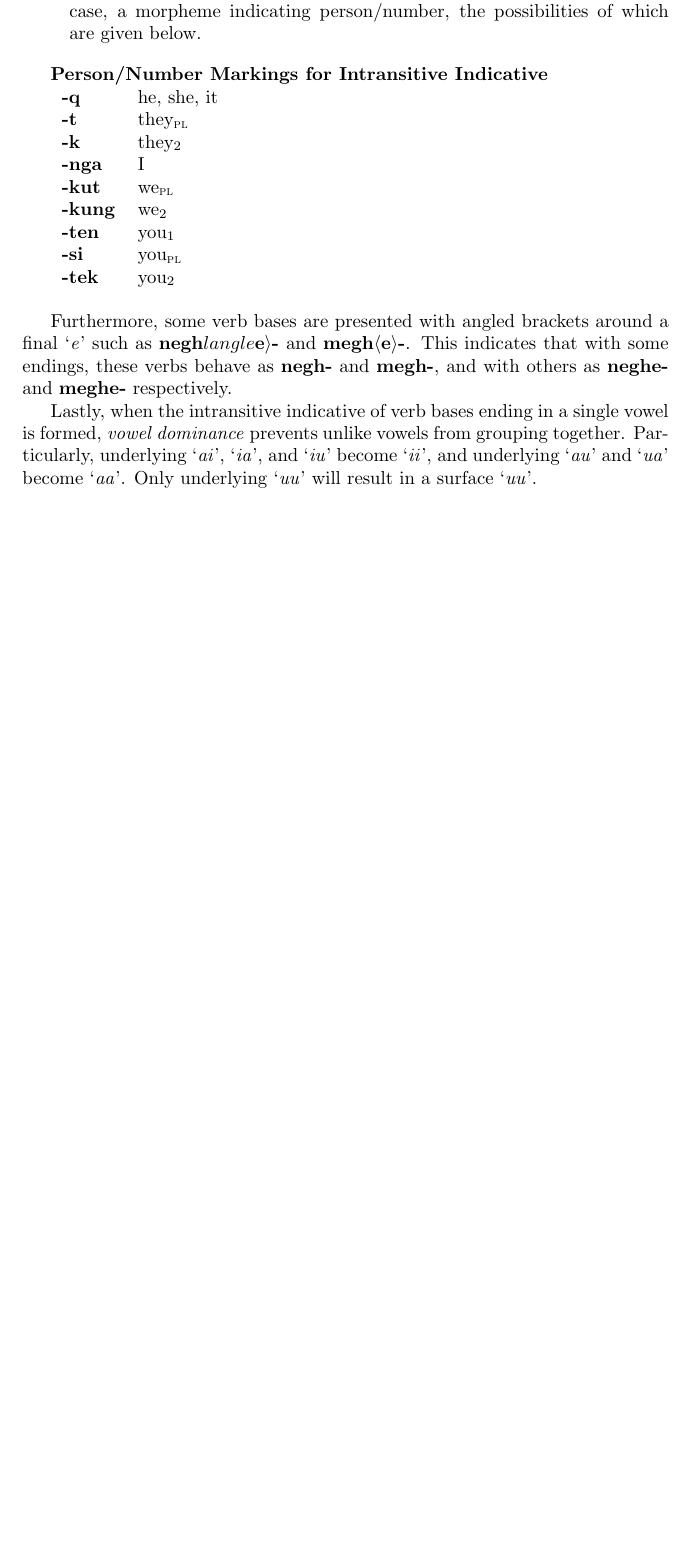
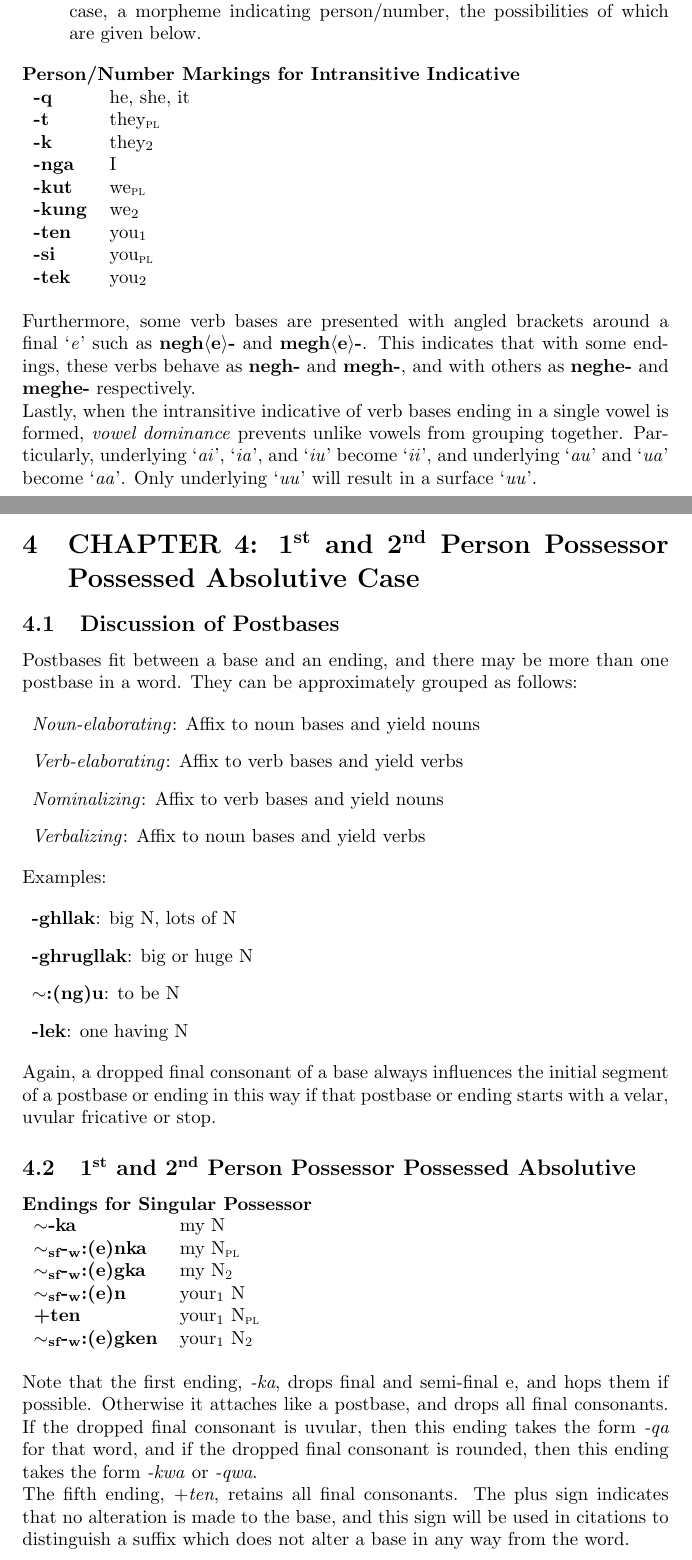
Before and after one commit to SaintLawrenceIslandYupik/finite_state_morphology, a LaTeX document (yupik_notes.tex): part of page 2 of 2 before the commit and two parts of pages 2 and 3 of 4 after it, the two joined at a grey line, cut so that both start at the same text, the shorter picture padded with empty space. Compiled offline with pdfLaTeX.

Commit message:
Added notes for Chapter 4

```diff
--- a/yupik_notes.tex
+++ b/yupik_notes.tex
@@ -1,11 +1,15 @@
 \documentclass{article}
 
+\setlength{\parindent}{0pt}
 \usepackage{amsmath}
 
 \begin{document}
 
 \section{}
 
+%%%%%%%%%%%%%%%%%
+%   CHAPTER 2   %
+%%%%%%%%%%%%%%%%%
 \section{CHAPTER 2: Words and Bases; Formation of Unpossessed Plural and Dual
 Absolutive Case; Conventional Duals}
 
@@ -71,7 +79,7 @@ Absolutive Case; Conventional Duals}
 
 \vspace{12pt}
 
-Furthermore, some verb bases are presented with angled brackets around a final `\textit{e}' such as \textbf{negh$langle$e$\rangle$-} and \textbf{megh$\langle$e$\rangle$-}.
+Furthermore, some verb bases are presented with angled brackets around a final `\textit{e}' such as \textbf{negh$\langle$e$\rangle$-} and \textbf{megh$\langle$e$\rangle$-}.
 %
 This indicates that with some endings, these verbs behave as \textbf{negh-} and \textbf{megh-}, and with others as \textbf{neghe-} and \textbf{meghe-} respectively.
 
@@ -81,4 +89,57 @@ Particularly, underlying `\textit{ai}', `\textit{ia}', and `\textit{iu}' become
 %
 Only underlying `\textit{uu}' will result in a surface `\textit{uu}'.
 
+%%%%%%%%%%%%%%%%%
+%   CHAPTER 4   %
+%%%%%%%%%%%%%%%%%
+\section{CHAPTER 4: 1\textsuperscript{st} and 2\textsuperscript{nd} Person Possessor Possessed Absolutive Case}
 
+\subsection{Discussion of Postbases}
+
+Postbases fit between a base and an ending, and there may be more than one postbase in a word.
+%
+They can be approximately grouped as follows:
+
+\begin{description}
+\item \textit{Noun-elaborating}: Affix to noun bases and yield nouns
+\item \textit{Verb-elaborating}: Affix to verb bases and yield verbs
+\item \textit{Nominalizing}: Affix to verb bases and yield nouns
+\item \textit{Verbalizing}: Affix to noun bases and yield verbs
+\end{description}
+
+Examples:
+
+\begin{description}
+\item \textbf{-ghllak}: big N, lots of N
+\item \textbf{-ghrugllak}: big or huge N
+\item \textbf{$\sim$:(ng)u}: to be N
+\item \textbf{-lek}: one having N
+\end{description}
+
+Again, a dropped final consonant of a base always influences the initial segment of a postbase or ending in this way if that postbase or ending starts with a velar, uvular fricative or stop.
+
+\subsection{1\textsuperscript{st} and 2\textsuperscript{nd} Person Possessor Possessed Absolutive}
+
+\textbf{Endings for Singular Possessor}
+
+\begin{tabular}{ l l }
+\textbf{$\sim$-ka} & my N \\
+\textbf{${\sim}_\text{sf}\text{-}_\text{w}$:(e)nka} & my N$_\text{\textsc{pl}}$ \\
+\textbf{${\sim}_\text{sf}\text{-}_\text{w}$:(e)gka} & my N$_\text{\textsc{2}}$ \\
+\textbf{${\sim}_\text{sf}\text{-}_\text{w}$:(e)n} & your$_1$ N \\
+\textbf{+ten} & your$_1$ N$_\text{\textsc{pl}}$ \\
+\textbf{${\sim}_\text{sf}\text{-}_\text{w}$:(e)gken} & your$_1$ N$_\text{\textsc{2}}$ \\
+\end{tabular}
+
+\vspace{12pt}
+
+Note that the first ending, \textit{-ka}, drops final and semi-final e, and hops them if possible.
+%
+Otherwise it attaches like a postbase, and drops all final consonants.
+%
+If the dropped final consonant is uvular, then this ending takes the form \textit{-qa} for that word, and if the dropped final consonant is rounded, then this ending takes the form \textit{-kwa} or \textit{-qwa}.
+
+The fifth ending, \textit{$+$ten}, retains all final consonants.
+%
+The plus sign indicates that no alteration is made to the base, and this sign will be used in citations to distinguish a suffix which does not
+alter a base in any way from the word.
```
Also changed, not shown: yupik_notes.tex (19 more changed lines).
